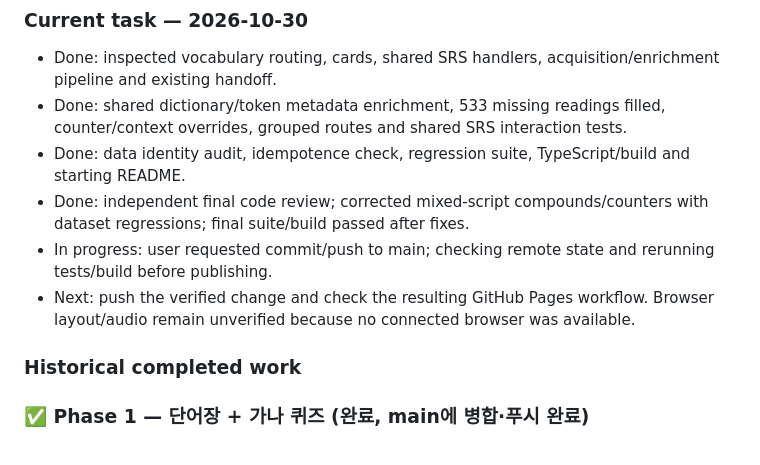
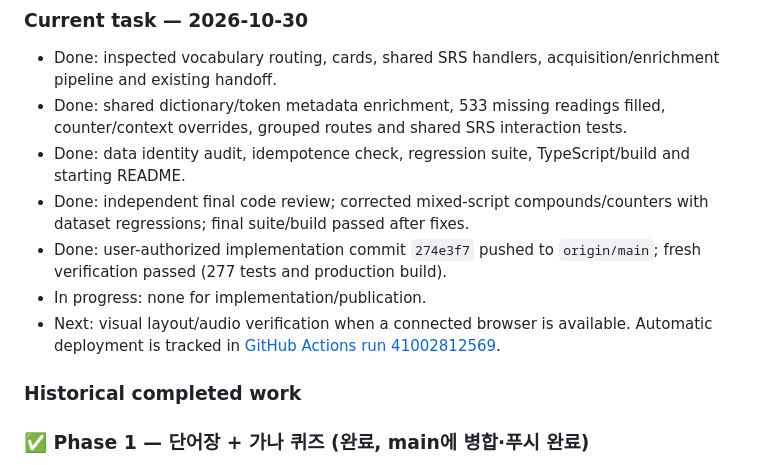
Before and after one commit to qkqhsm1/StudyLanguage, a Markdown page: MDs/Workflow.md, the part around the change. GitHub-like rendering.

Commit message:
docs: record verified vocabulary release

```diff
--- a/MDs/Workflow.md
+++ b/MDs/Workflow.md
@@ -43,8 +43,9 @@ Add a part-of-speech vocabulary notebook (nouns, verbs/adjectives, other express
 - Done: shared dictionary/token metadata enrichment, 533 missing readings filled, counter/context overrides, grouped routes and shared SRS interaction tests.
 - Done: data identity audit, idempotence check, regression suite, TypeScript/build and starting README.
 - Done: independent final code review; corrected mixed-script compounds/counters with dataset regressions; final suite/build passed after fixes.
-- In progress: user requested commit/push to main; checking remote state and rerunning tests/build before publishing.
-- Next: push the verified change and check the resulting GitHub Pages workflow. Browser layout/audio remain unverified because no connected browser was available.
+- Done: user-authorized implementation commit `274e3f7` pushed to `origin/main`; fresh verification passed (277 tests and production build).
+- In progress: none for implementation/publication.
+- Next: visual layout/audio verification when a connected browser is available. Automatic deployment is tracked in [GitHub Actions run 41002812569](https://github.com/qkqhsm1/StudyLanguage/actions/runs/41002812569).
 
 ### Historical completed work
 
```
